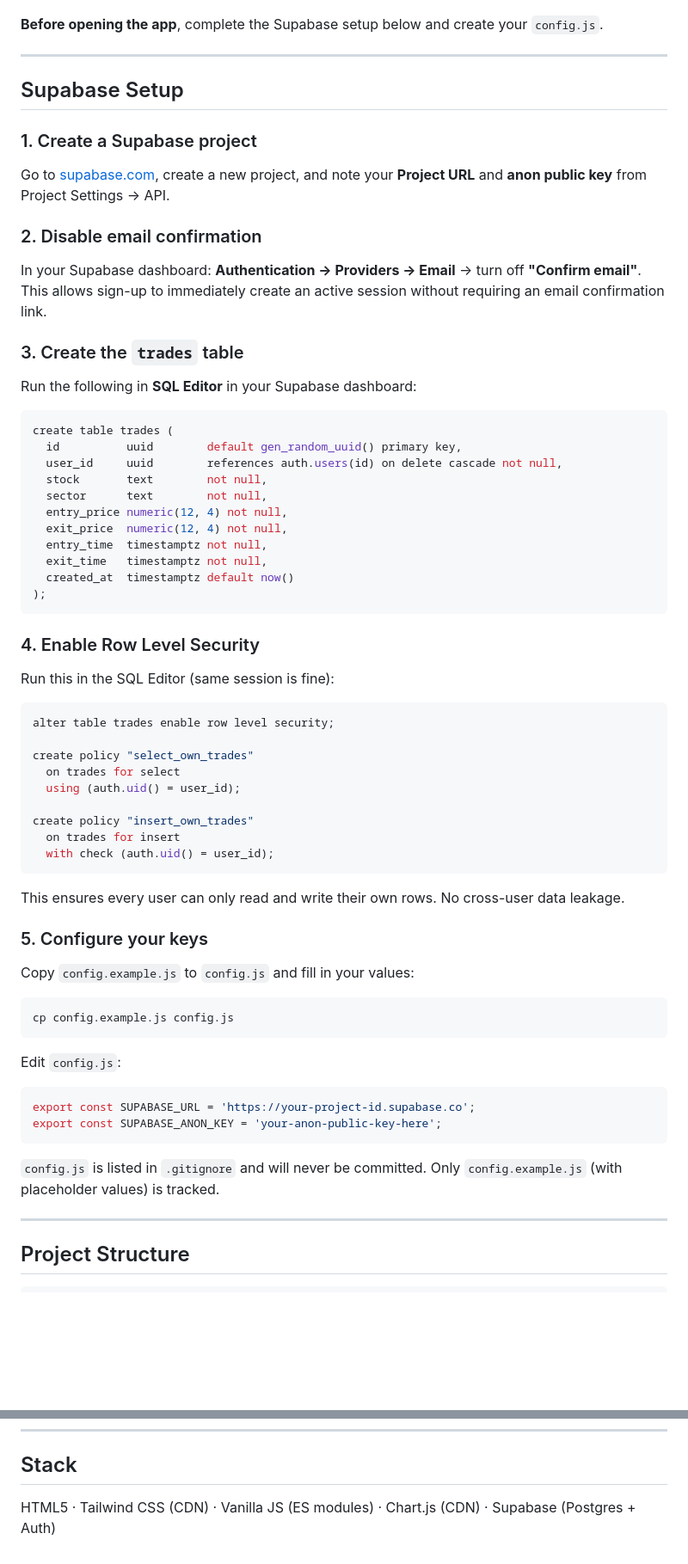
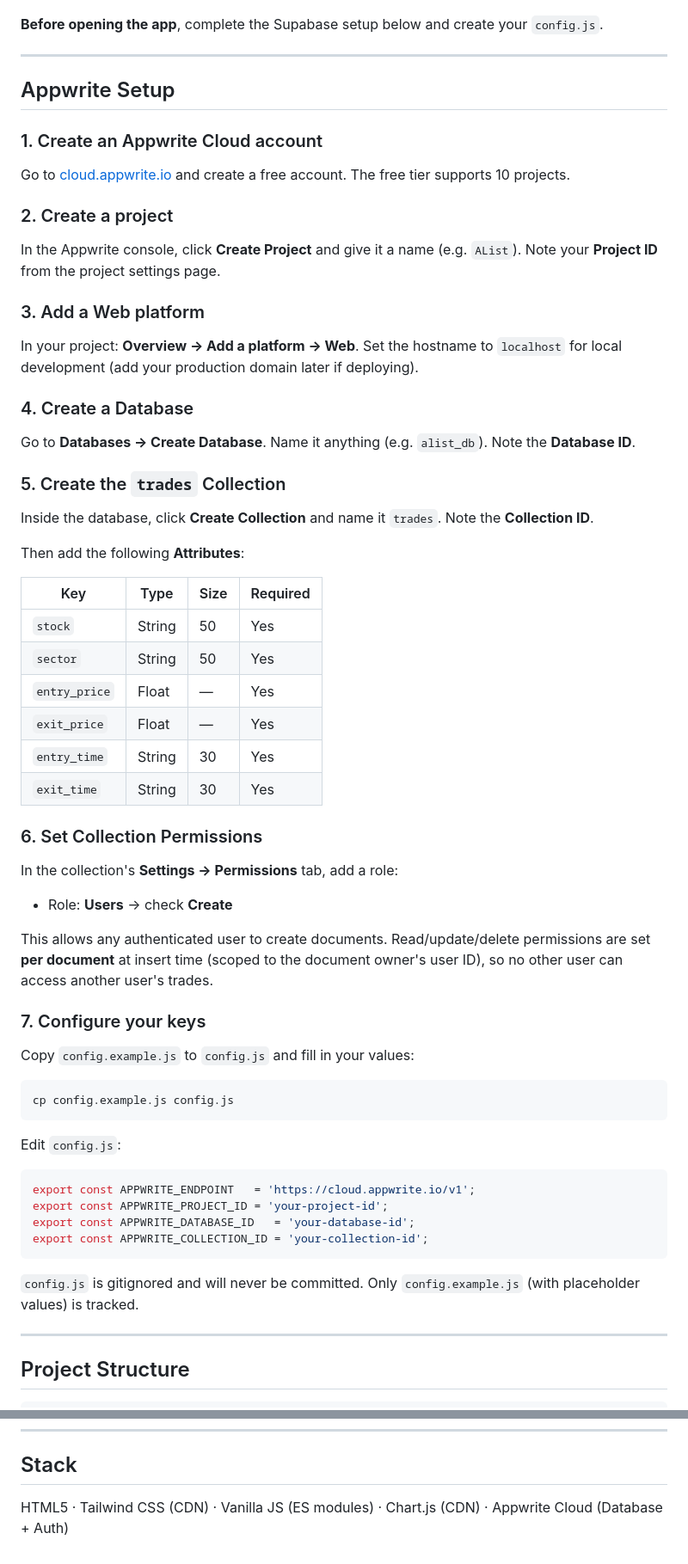
Before and after one commit to AlonKtz/A_List_InvestorApp, a Markdown page: README.md, 2 parts joined by grey strips. Shown at 86% size. Rendered like a GitHub page; blank space fills up the shorter version.

````diff
--- a/README.md
+++ b/README.md
@@ -35,53 +35,48 @@ python -m http.server 8080
 
 ---
 
-## Supabase Setup
+## Appwrite Setup
 
-### 1. Create a Supabase project
+### 1. Create an Appwrite Cloud account
 
-Go to [supabase.com](https://supabase.com), create a new project, and note your **Project URL** and **anon public key** from Project Settings → API.
+Go to [cloud.appwrite.io](https://cloud.appwrite.io) and create a free account. The free tier supports 10 projects.
 
-### 2. Disable email confirmation
+### 2. Create a project
 
-In your Supabase dashboard: **Authentication → Providers → Email** → turn off **"Confirm email"**. This allows sign-up to immediately create an active session without requiring an email confirmation link.
+In the Appwrite console, click **Create Project** and give it a name (e.g. `AList`). Note your **Project ID** from the project settings page.
 
-### 3. Create the `trades` table
+### 3. Add a Web platform
 
-Run the following in **SQL Editor** in your Supabase dashboard:
+In your project: **Overview → Add a platform → Web**. Set the hostname to `localhost` for local development (add your production domain later if deploying).
 
-```sql
-create table trades (
-  id          uuid        default gen_random_uuid() primary key,
-  user_id     uuid        references auth.users(id) on delete cascade not null,
-  stock       text        not null,
-  sector      text        not null,
-  entry_price numeric(12, 4) not null,
-  exit_price  numeric(12, 4) not null,
-  entry_time  timestamptz not null,
-  exit_time   timestamptz not null,
-  created_at  timestamptz default now()
-);
-```
+### 4. Create a Database
 
-### 4. Enable Row Level Security
+Go to **Databases → Create Database**. Name it anything (e.g. `alist_db`). Note the **Database ID**.
 
-Run this in the SQL Editor (same session is fine):
+### 5. Create the `trades` Collection
 
-```sql
-alter table trades enable row level security;
+Inside the database, click **Create Collection** and name it `trades`. Note the **Collection ID**.
 
-create policy "select_own_trades"
-  on trades for select
-  using (auth.uid() = user_id);
+Then add the following **Attributes**:
 
-create policy "insert_own_trades"
-  on trades for insert
-  with check (auth.uid() = user_id);
-```
+| Key | Type | Size | Required |
+|-----|------|------|----------|
+| `stock` | String | 50 | Yes |
+| `sector` | String | 50 | Yes |
+| `entry_price` | Float | — | Yes |
+| `exit_price` | Float | — | Yes |
+| `entry_time` | String | 30 | Yes |
+| `exit_time` | String | 30 | Yes |
 
-This ensures every user can only read and write their own rows. No cross-user data leakage.
+### 6. Set Collection Permissions
 
-### 5. Configure your keys
+In the collection's **Settings → Permissions** tab, add a role:
+
+- Role: **Users** → check **Create**
+
+This allows any authenticated user to create documents. Read/update/delete permissions are set **per document** at insert time (scoped to the document owner's user ID), so no other user can access another user's trades.
+
+### 7. Configure your keys
 
 Copy `config.example.js` to `config.js` and fill in your values:
 
@@ -92,11 +87,13 @@ cp config.example.js config.js
 Edit `config.js`:
 
 ```js
-export const SUPABASE_URL = 'https://your-project-id.supabase.co';
-export const SUPABASE_ANON_KEY = 'your-anon-public-key-here';
+export const APPWRITE_ENDPOINT   = 'https://cloud.appwrite.io/v1';
+export const APPWRITE_PROJECT_ID = 'your-project-id';
+export const APPWRITE_DATABASE_ID   = 'your-database-id';
+export const APPWRITE_COLLECTION_ID = 'your-collection-id';
 ```
 
-`config.js` is listed in `.gitignore` and will never be committed. Only `config.example.js` (with placeholder values) is tracked.
+`config.js` is gitignored and will never be committed. Only `config.example.js` (with placeholder values) is tracked.
 
 ---
 
@@ -126,4 +123,4 @@ AList_App/
 
 ## Stack
 
-HTML5 · Tailwind CSS (CDN) · Vanilla JS (ES modules) · Chart.js (CDN) · Supabase (Postgres + Auth)
+HTML5 · Tailwind CSS (CDN) · Vanilla JS (ES modules) · Chart.js (CDN) · Appwrite Cloud (Database + Auth)
````
Also changed, not shown: PRD.md (+35 -32 lines), tasks.md (+3 -3 lines).
